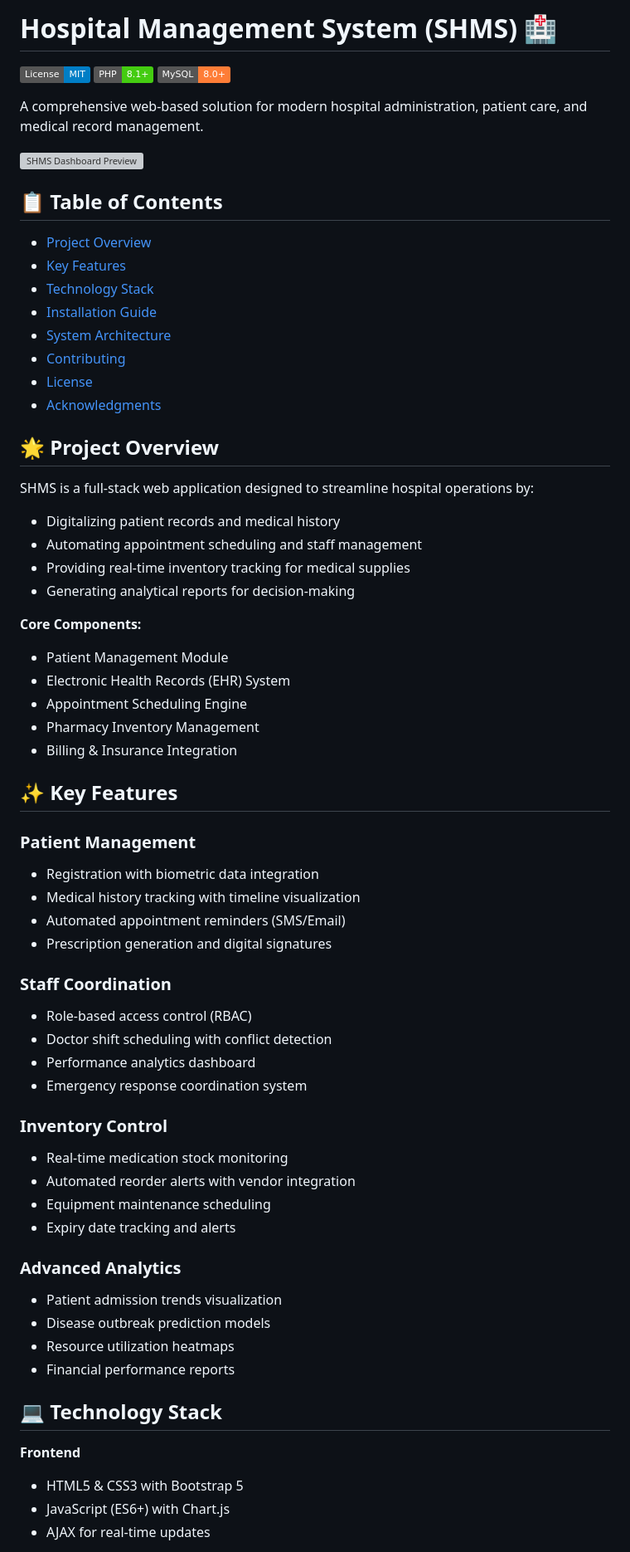
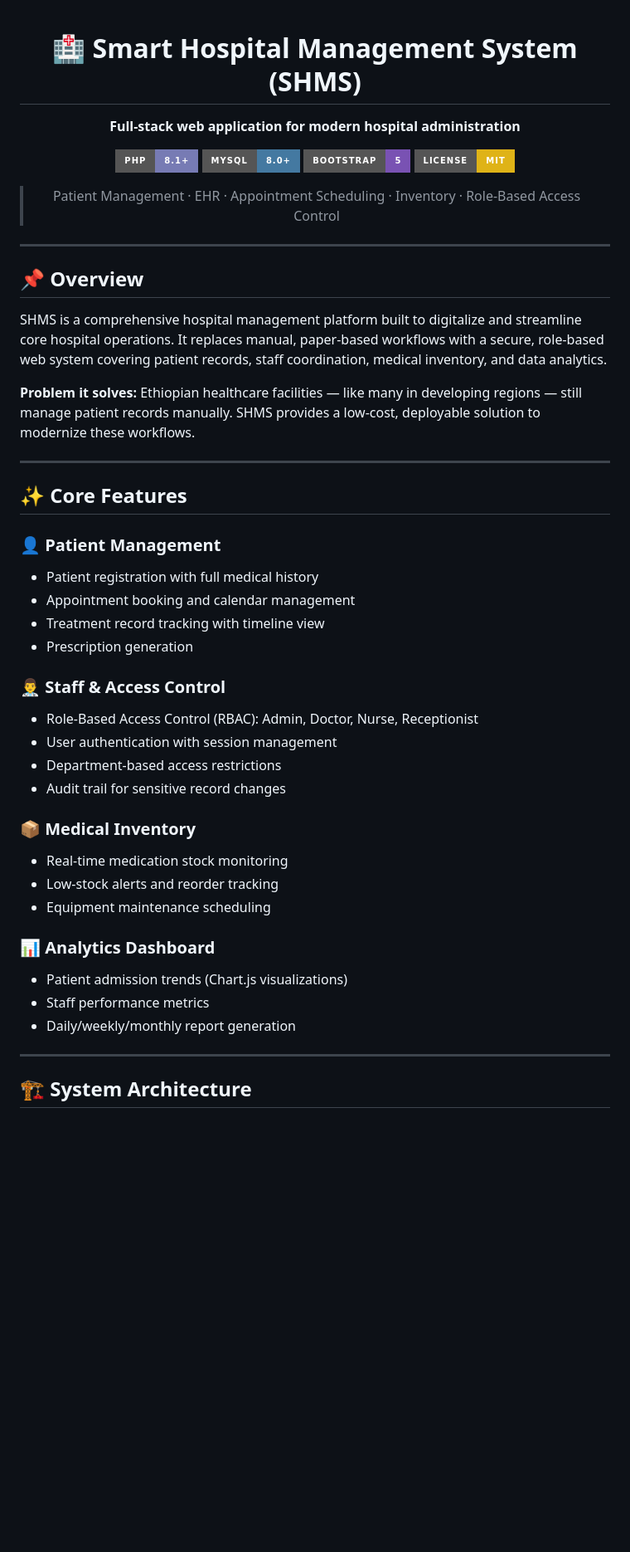
Before and after one commit to eyop/SHMS, a Markdown page: README.md, the part around one of its changes. Shown at 83% size. GitHub-like rendering; badges without logos; blank space fills up the shorter version; grey boxes are pictures that could not be loaded.

Commit message:
Revise README for Smart Hospital Management System
Updated project name and enhanced README content with detailed features and installation instructions.

```diff
--- a/README.md
+++ b/README.md
@@ -1,68 +1,53 @@
-# Hospital Management System (SHMS) 🏥
+<div align="center">
 
-[![License: MIT](https://img.shields.io/badge/License-MIT-blue.svg)](https://opensource.org/licenses/MIT)
-[![PHP 8.1+](https://img.shields.io/badge/PHP-8.1+-brightgreen)](https://www.php.net/)
-[![MySQL 8.0+](https://img.shields.io/badge/MySQL-8.0+-orange)](https://www.mysql.com/)
+# 🏥 Smart Hospital Management System (SHMS)
 
-A comprehensive web-based solution for modern hospital administration, patient care, and medical record management.
+**Full-stack web application for modern hospital administration**
 
-![SHMS Dashboard Preview](demo/dashboard-screenshot.png) <!-- Add actual screenshot -->
+[![PHP](https://img.shields.io/badge/PHP-8.1+-777BB4?style=for-the-badge&logo=php&logoColor=white)](https://php.net)
+[![MySQL](https://img.shields.io/badge/MySQL-8.0+-4479A1?style=for-the-badge&logo=mysql&logoColor=white)](https://mysql.com)
+[![Bootstrap](https://img.shields.io/badge/Bootstrap-5-7952B3?style=for-the-badge&logo=bootstrap&logoColor=white)](https://getbootstrap.com)
+[![License: MIT](https://img.shields.io/badge/License-MIT-yellow?style=for-the-badge)](https://opensource.org/licenses/MIT)
 
-## 📋 Table of Contents
-- [Project Overview](#-project-overview)
-- [Key Features](#-key-features)
-- [Technology Stack](#-technology-stack)
-- [Installation Guide](#-installation-guide)
-- [System Architecture](#-system-architecture)
-- [Contributing](#-contributing)
-- [License](#-license)
-- [Acknowledgments](#-acknowledgments)
+> Patient Management · EHR · Appointment Scheduling · Inventory · Role-Based Access Control
 
-## 🌟 Project Overview
+</div>
 
-SHMS is a full-stack web application designed to streamline hospital operations by:
-- Digitalizing patient records and medical history
-- Automating appointment scheduling and staff management
-- Providing real-time inventory tracking for medical supplies
-- Generating analytical reports for decision-making
+---
 
-**Core Components:**
-- Patient Management Module
-- Electronic Health Records (EHR) System
-- Appointment Scheduling Engine
-- Pharmacy Inventory Management
-- Billing & Insurance Integration
+## 📌 Overview
 
-## ✨ Key Features
+SHMS is a comprehensive hospital management platform built to digitalize and streamline core hospital operations. It replaces manual, paper-based workflows with a secure, role-based web system covering patient records, staff coordination, medical inventory, and data analytics.
 
-### Patient Management
-- Registration with biometric data integration
-- Medical history tracking with timeline visualization
-- Automated appointment reminders (SMS/Email)
-- Prescription generation and digital signatures
+**Problem it solves:** Ethiopian healthcare facilities — like many in developing regions — still manage patient records manually. SHMS provides a low-cost, deployable solution to modernize these workflows.
 
-### Staff Coordination
-- Role-based access control (RBAC)
-- Doctor shift scheduling with conflict detection
-- Performance analytics dashboard
-- Emergency response coordination system
+---
 
-### Inventory Control
+## ✨ Core Features
+
+### 👤 Patient Management
+- Patient registration with full medical history
+- Appointment booking and calendar management
+- Treatment record tracking with timeline view
+- Prescription generation
+
+### 👨‍⚕️ Staff & Access Control
+- Role-Based Access Control (RBAC): Admin, Doctor, Nurse, Receptionist
+- User authentication with session management
+- Department-based access restrictions
+- Audit trail for sensitive record changes
+
+### 📦 Medical Inventory
 - Real-time medication stock monitoring
-- Automated reorder alerts with vendor integration
+- Low-stock alerts and reorder tracking
 - Equipment maintenance scheduling
-- Expiry date tracking and alerts
 
-### Advanced Analytics
-- Patient admission trends visualization
-- Disease outbreak prediction models
-- Resource utilization heatmaps
-- Financial performance reports
+### 📊 Analytics Dashboard
+- Patient admission trends (Chart.js visualizations)
+- Staff performance metrics
+- Daily/weekly/monthly report generation
 
-## 💻 Technology Stack
+---
 
-**Frontend**
-- HTML5 & CSS3 with Bootstrap 5
-- JavaScript (ES6+) with Chart.js
-- AJAX for real-time updates
+## 🏗️ System Architecture
 
```
Also changed, not shown: other parts of README.md (+99 -68 lines).
